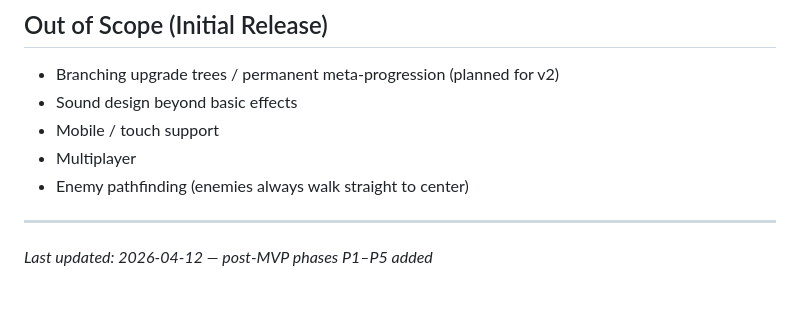
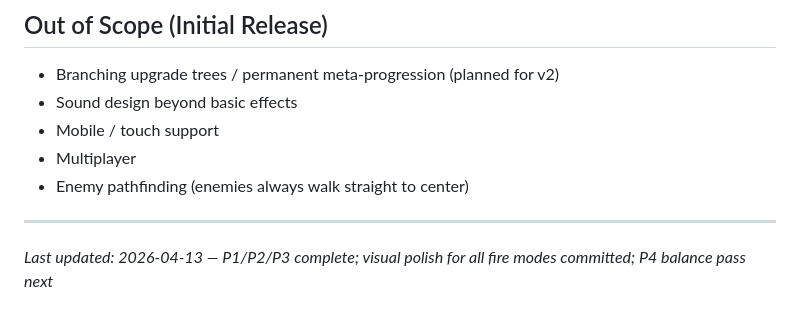
Before and after one commit to cyferlawyn/APEX, a Markdown page: ROADMAP.md, the part around one of its changes. Drawn GitHub-style.

Commit message:
docs: update ROADMAP.md — mark M6/P2 complete, note P4 next

```diff
--- a/ROADMAP.md
+++ b/ROADMAP.md
@@ -483,4 +483,4 @@ The upgrade flags are already set by the shop. This phase wires their combat eff
 
 ---
 
-*Last updated: 2026-04-12 — post-MVP phases P1–P5 added*
+*Last updated: 2026-04-13 — P1/P2/P3 complete; visual polish for all fire modes committed; P4 balance pass next*
```
Also changed, not shown: other parts of ROADMAP.md (+6 -6 lines).
